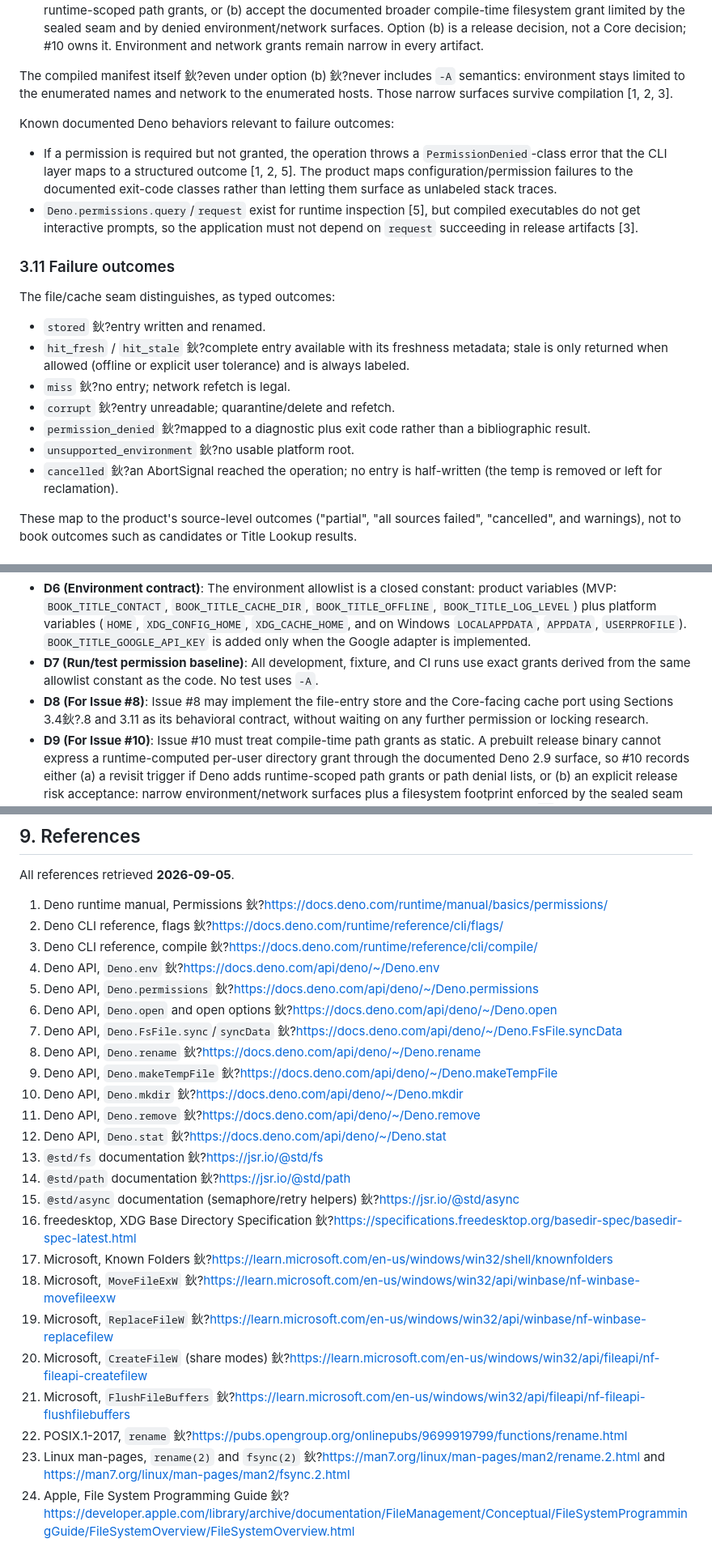
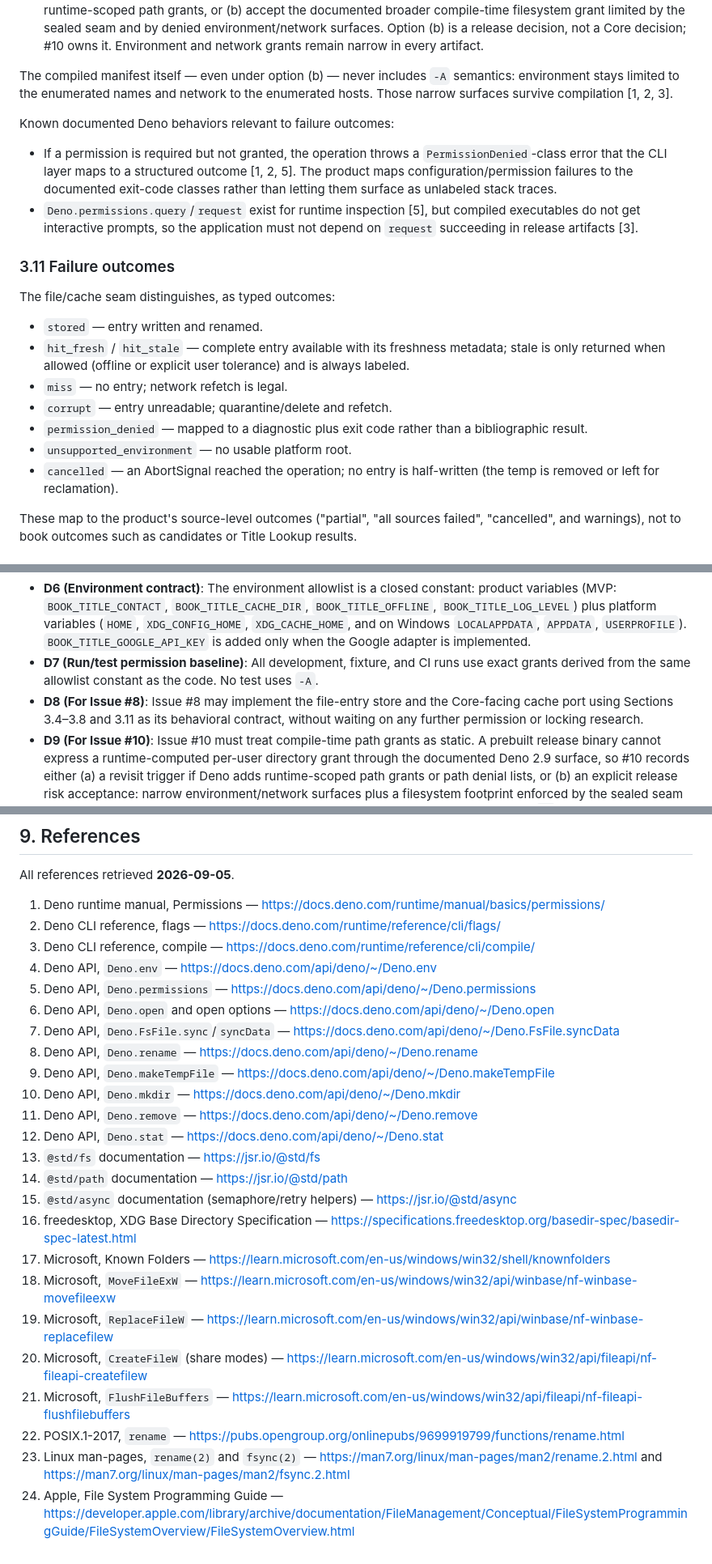
Before and after one commit to FilthyS/book-title-lookup, a Markdown page: docs/research/deno-persistence-and-permissions.md, 3 parts joined by grey strips. Shown at 81% size. GitHub-like rendering.

```diff
--- a/docs/research/deno-persistence-and-permissions.md
+++ b/docs/research/deno-persistence-and-permissions.md
@@ -188,7 +188,7 @@ For `deno compile`, Deno resolves path allowlists at compile time [3]. A release
 - The persistence layer routes every filesystem operation through a narrow sealed seam (Section 3.12). The seam always re-canonicalizes and re-checks that the target path is beneath one of the two resolved roots, so the application never writes outside its declared footprint by mistake regardless of the process-level grant.
 - Product documentation will state that source execution and self-compiled builds use exact path grants, and that prebuilt release binaries (Issue #10) must either (a) wait for a Deno path-denial/placeholder facility that allows runtime-scoped path grants, or (b) accept the documented broader compile-time filesystem grant limited by the sealed seam and by denied environment/network surfaces. Option (b) is a release decision, not a Core decision; #10 owns it. Environment and network grants remain narrow in every artifact.
 
-The compiled manifest itself 鈥?even under option (b) 鈥?never includes `-A` semantics: environment stays limited to the enumerated names and network to the enumerated hosts. Those narrow surfaces survive compilation [1, 2, 3].
+The compiled manifest itself — even under option (b) — never includes `-A` semantics: environment stays limited to the enumerated names and network to the enumerated hosts. Those narrow surfaces survive compilation [1, 2, 3].
 
 Known documented Deno behaviors relevant to failure outcomes:
 
@@ -199,13 +199,13 @@ Known documented Deno behaviors relevant to failure outcomes:
 
 The file/cache seam distinguishes, as typed outcomes:
 
-- `stored` 鈥?entry written and renamed.
-- `hit_fresh` / `hit_stale` 鈥?complete entry available with its freshness metadata; stale is only returned when allowed (offline or explicit user tolerance) and is always labeled.
-- `miss` 鈥?no entry; network refetch is legal.
-- `corrupt` 鈥?entry unreadable; quarantine/delete and refetch.
-- `permission_denied` 鈥?mapped to a diagnostic plus exit code rather than a bibliographic result.
-- `unsupported_environment` 鈥?no usable platform root.
-- `cancelled` 鈥?an AbortSignal reached the operation; no entry is half-written (the temp is removed or left for reclamation).
+- `stored` — entry written and renamed.
+- `hit_fresh` / `hit_stale` — complete entry available with its freshness metadata; stale is only returned when allowed (offline or explicit user tolerance) and is always labeled.
+- `miss` — no entry; network refetch is legal.
+- `corrupt` — entry unreadable; quarantine/delete and refetch.
+- `permission_denied` — mapped to a diagnostic plus exit code rather than a bibliographic result.
+- `unsupported_environment` — no usable platform root.
+- `cancelled` — an AbortSignal reached the operation; no entry is half-written (the temp is removed or left for reclamation).
 
 These map to the product's source-level outcomes ("partial", "all sources failed", "cancelled", and warnings), not to book outcomes such as candidates or Title Lookup results.
 
@@ -243,7 +243,7 @@ These decisions are the durable artifacts of Issue #5.
 - **D5 (Corruption contract)**: Corrupt entries are cache misses; quarantine-or-delete and refetch are the only recovery paths. No corrupted data can enter domain reasoning by construction.
 - **D6 (Environment contract)**: The environment allowlist is a closed constant: product variables (MVP: `BOOK_TITLE_CONTACT`, `BOOK_TITLE_CACHE_DIR`, `BOOK_TITLE_OFFLINE`, `BOOK_TITLE_LOG_LEVEL`) plus platform variables (`HOME`, `XDG_CONFIG_HOME`, `XDG_CACHE_HOME`, and on Windows `LOCALAPPDATA`, `APPDATA`, `USERPROFILE`). `BOOK_TITLE_GOOGLE_API_KEY` is added only when the Google adapter is implemented.
 - **D7 (Run/test permission baseline)**: All development, fixture, and CI runs use exact grants derived from the same allowlist constant as the code. No test uses `-A`.
-- **D8 (For Issue #8)**: Issue #8 may implement the file-entry store and the Core-facing cache port using Sections 3.4鈥?.8 and 3.11 as its behavioral contract, without waiting on any further permission or locking research.
+- **D8 (For Issue #8)**: Issue #8 may implement the file-entry store and the Core-facing cache port using Sections 3.4–3.8 and 3.11 as its behavioral contract, without waiting on any further permission or locking research.
 - **D9 (For Issue #10)**: Issue #10 must treat compile-time path grants as static. A prebuilt release binary cannot express a runtime-computed per-user directory grant through the documented Deno 2.9 surface, so #10 records either (a) a revisit trigger if Deno adds runtime-scoped path grants or path denial lists, or (b) an explicit release risk acceptance: narrow environment/network surfaces plus a filesystem footprint enforced by the sealed seam rather than by the process-level permission manifest. The executable must never use `-A`-style unrestricted permissions on environment or network in any option.
 
 ## 6. Fixture and Platform Test Matrix
@@ -285,27 +285,27 @@ The following were considered and rejected for the MVP baseline: portable adviso
 
 All references retrieved **2026-09-05**.
 
-1. Deno runtime manual, Permissions 鈥?https://docs.deno.com/runtime/manual/basics/permissions/
-2. Deno CLI reference, flags 鈥?https://docs.deno.com/runtime/reference/cli/flags/
-3. Deno CLI reference, compile 鈥?https://docs.deno.com/runtime/reference/cli/compile/
-4. Deno API, `Deno.env` 鈥?https://docs.deno.com/api/deno/~/Deno.env
-5. Deno API, `Deno.permissions` 鈥?https://docs.deno.com/api/deno/~/Deno.permissions
-6. Deno API, `Deno.open` and open options 鈥?https://docs.deno.com/api/deno/~/Deno.open
-7. Deno API, `Deno.FsFile.sync`/`syncData` 鈥?https://docs.deno.com/api/deno/~/Deno.FsFile.syncData
-8. Deno API, `Deno.rename` 鈥?https://docs.deno.com/api/deno/~/Deno.rename
-9. Deno API, `Deno.makeTempFile` 鈥?https://docs.deno.com/api/deno/~/Deno.makeTempFile
-10. Deno API, `Deno.mkdir` 鈥?https://docs.deno.com/api/deno/~/Deno.mkdir
-11. Deno API, `Deno.remove` 鈥?https://docs.deno.com/api/deno/~/Deno.remove
-12. Deno API, `Deno.stat` 鈥?https://docs.deno.com/api/deno/~/Deno.stat
-13. `@std/fs` documentation 鈥?https://jsr.io/@std/fs
-14. `@std/path` documentation 鈥?https://jsr.io/@std/path
-15. `@std/async` documentation (semaphore/retry helpers) 鈥?https://jsr.io/@std/async
-16. freedesktop, XDG Base Directory Specification 鈥?https://specifications.freedesktop.org/basedir-spec/basedir-spec-latest.html
-17. Microsoft, Known Folders 鈥?https://learn.microsoft.com/en-us/windows/win32/shell/knownfolders
-18. Microsoft, `MoveFileExW` 鈥?https://learn.microsoft.com/en-us/windows/win32/api/winbase/nf-winbase-movefileexw
-19. Microsoft, `ReplaceFileW` 鈥?https://learn.microsoft.com/en-us/windows/win32/api/winbase/nf-winbase-replacefilew
-20. Microsoft, `CreateFileW` (share modes) 鈥?https://learn.microsoft.com/en-us/windows/win32/api/fileapi/nf-fileapi-createfilew
-21. Microsoft, `FlushFileBuffers` 鈥?https://learn.microsoft.com/en-us/windows/win32/api/fileapi/nf-fileapi-flushfilebuffers
-22. POSIX.1-2017, `rename` 鈥?https://pubs.opengroup.org/onlinepubs/9699919799/functions/rename.html
-23. Linux man-pages, `rename(2)` and `fsync(2)` 鈥?https://man7.org/linux/man-pages/man2/rename.2.html and https://man7.org/linux/man-pages/man2/fsync.2.html
-24. Apple, File System Programming Guide 鈥?https://developer.apple.com/library/archive/documentation/FileManagement/Conceptual/FileSystemProgrammingGuide/FileSystemOverview/FileSystemOverview.html
+1. Deno runtime manual, Permissions — https://docs.deno.com/runtime/manual/basics/permissions/
+2. Deno CLI reference, flags — https://docs.deno.com/runtime/reference/cli/flags/
+3. Deno CLI reference, compile — https://docs.deno.com/runtime/reference/cli/compile/
+4. Deno API, `Deno.env` — https://docs.deno.com/api/deno/~/Deno.env
+5. Deno API, `Deno.permissions` — https://docs.deno.com/api/deno/~/Deno.permissions
+6. Deno API, `Deno.open` and open options — https://docs.deno.com/api/deno/~/Deno.open
+7. Deno API, `Deno.FsFile.sync`/`syncData` — https://docs.deno.com/api/deno/~/Deno.FsFile.syncData
+8. Deno API, `Deno.rename` — https://docs.deno.com/api/deno/~/Deno.rename
+9. Deno API, `Deno.makeTempFile` — https://docs.deno.com/api/deno/~/Deno.makeTempFile
+10. Deno API, `Deno.mkdir` — https://docs.deno.com/api/deno/~/Deno.mkdir
+11. Deno API, `Deno.remove` — https://docs.deno.com/api/deno/~/Deno.remove
+12. Deno API, `Deno.stat` — https://docs.deno.com/api/deno/~/Deno.stat
+13. `@std/fs` documentation — https://jsr.io/@std/fs
+14. `@std/path` documentation — https://jsr.io/@std/path
+15. `@std/async` documentation (semaphore/retry helpers) — https://jsr.io/@std/async
+16. freedesktop, XDG Base Directory Specification — https://specifications.freedesktop.org/basedir-spec/basedir-spec-latest.html
+17. Microsoft, Known Folders — https://learn.microsoft.com/en-us/windows/win32/shell/knownfolders
+18. Microsoft, `MoveFileExW` — https://learn.microsoft.com/en-us/windows/win32/api/winbase/nf-winbase-movefileexw
+19. Microsoft, `ReplaceFileW` — https://learn.microsoft.com/en-us/windows/win32/api/winbase/nf-winbase-replacefilew
+20. Microsoft, `CreateFileW` (share modes) — https://learn.microsoft.com/en-us/windows/win32/api/fileapi/nf-fileapi-createfilew
+21. Microsoft, `FlushFileBuffers` — https://learn.microsoft.com/en-us/windows/win32/api/fileapi/nf-fileapi-flushfilebuffers
+22. POSIX.1-2017, `rename` — https://pubs.opengroup.org/onlinepubs/9699919799/functions/rename.html
+23. Linux man-pages, `rename(2)` and `fsync(2)` — https://man7.org/linux/man-pages/man2/rename.2.html and https://man7.org/linux/man-pages/man2/fsync.2.html
+24. Apple, File System Programming Guide — https://developer.apple.com/library/archive/documentation/FileManagement/Conceptual/FileSystemProgrammingGuide/FileSystemOverview/FileSystemOverview.html
```
Also changed, not shown: other parts of docs/research/deno-persistence-and-permissions.md (+14 -14 lines).
